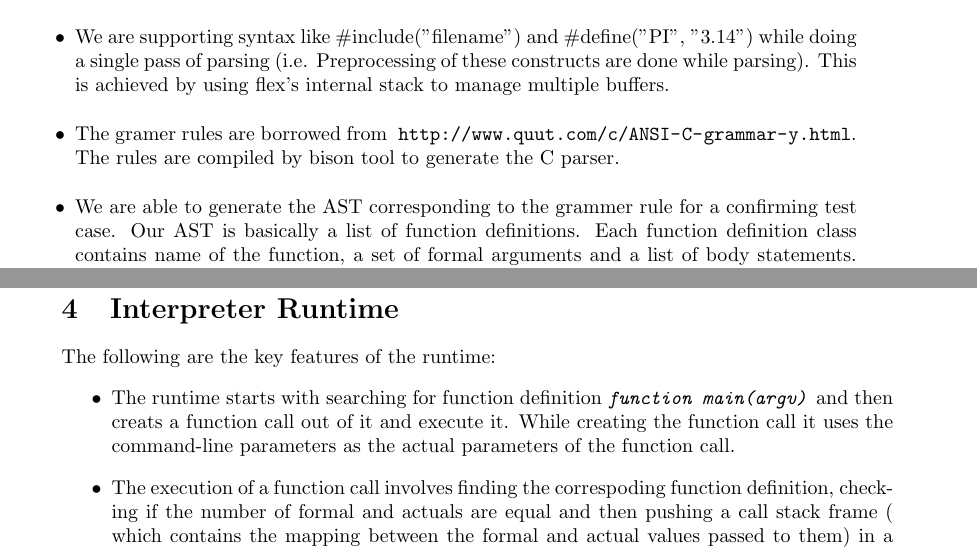
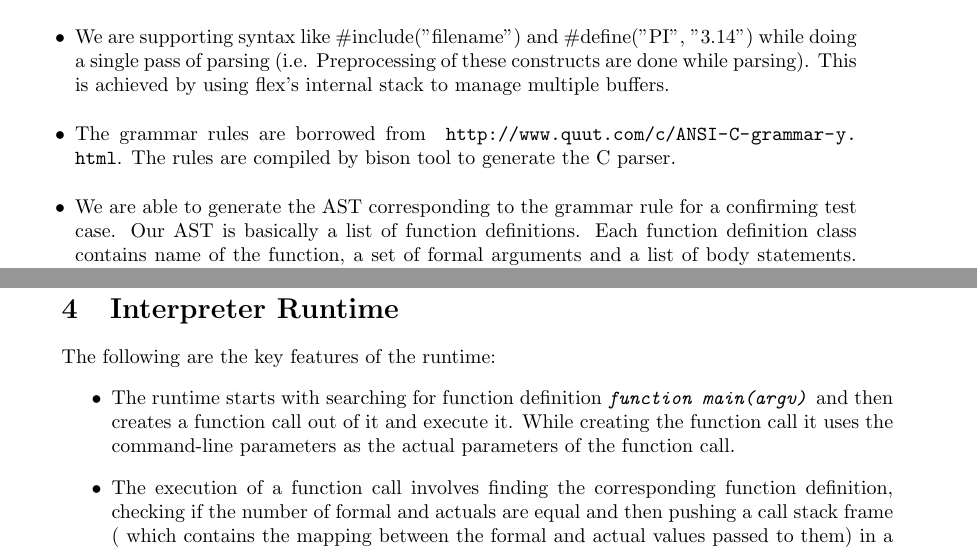
Before and after one commit to sdasgup3/gri, a LaTeX document (Report/milestone_2/ProgressReport.tex): two parts of pages 2 and 3 of 4, joined at a grey line, cut so that both start at the same text. Compiled offline with pdfLaTeX.

Commit message:
"spell check"

```diff
--- a/Report/milestone_2/ProgressReport.tex
+++ b/Report/milestone_2/ProgressReport.tex
@@ -53,11 +53,11 @@
         Preprocessing of these constructs are done while parsing). This is
     achieved by using flex's internal stack to manage multiple buffers.
 
-    \item The gramer rules are borrowed from
+    \item The grammar rules are borrowed from
     ~\url{http://www.quut.com/c/ANSI-C-grammar-y.html}. The rules are compiled
     by bison tool to generate the C parser.
 
-    \item  We are able to generate the AST corresponding to the grammer rule for
+    \item  We are able to generate the AST corresponding to the grammar rule for
     a confirming test case. Our AST is basically a list of
     function definitions. Each function definition class contains name of the
     function, a set of formal arguments and a list of body statements. These
@@ -103,11 +103,11 @@ The following are the key features of the runtime:
 \begin{itemize}
 
   \item The runtime starts with searching for function definition
-  {\tt\emph{function main(argv)}} and then creats a function call out of it and
+  {\tt\emph{function main(argv)}} and then creates a function call out of it and
   execute it.  While creating the function call it uses the command-line
   parameters as the actual parameters of the function call.
 
-  \item The execution of a function call involves finding the correspoding
+  \item The execution of a function call involves finding the corresponding
   function definition, checking if the number of formal and actuals are equal
   and then pushing a call stack frame ( which contains the mapping between the
       formal and actual values passed to them) in a global call stack. After
```
